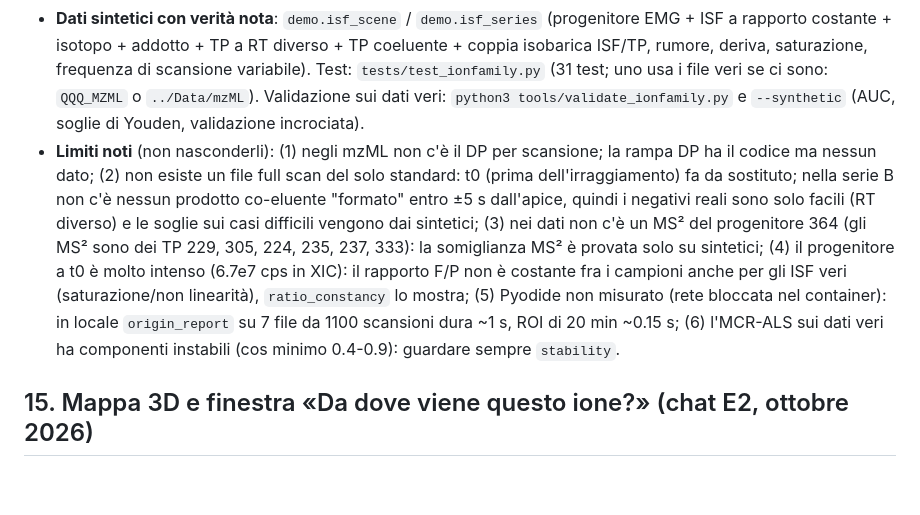
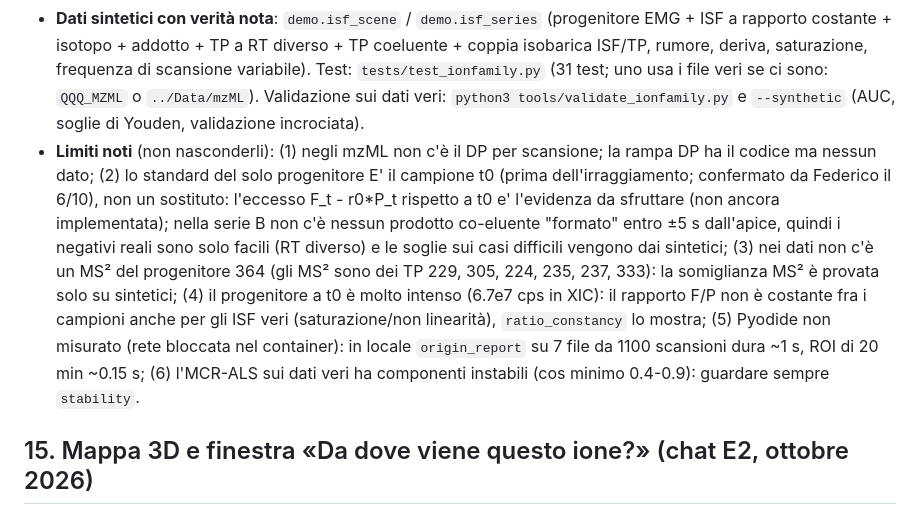
Before and after one commit to Freeesta/QqQ-lab, a Markdown page: AGENTS.md, the part around the change. Drawn GitHub-style; blank space fills up the shorter version.

```diff
--- a/AGENTS.md
+++ b/AGENTS.md
@@ -159,7 +159,7 @@ Stato lato front end: variabile globale `E` (file, pannelli), `S` (stato pagina)
 - **Problema**: il 3200 QTRAP frammenta molto in sorgente (ISF): uno ione che sembra un TP spesso è un frammento del progenitore (flufenacet: 194, 152, 124 sono ISF; il 194 è lo ione base del picco a 14.3 min). `qqq_lab/ionfamily.py` (solo numpy, gira in Pyodide) **misura e non conclude**: ROI in stile centWave (`build_rois`, ±0.35 Da, cache), baseline AsLS/SNIP, Savitzky-Golay, picchi CWT con apice ± sigma e FWHM (`detect_peaks`), somiglianza dei profili nella finestra del picco con p-value per traslazione e IC bootstrap a blocchi (`profile_similarity`), F = r·P con total least squares pesata + Theil-Sen (`ratio_fit`, `ratio_constancy` = Q di Cochran fra campioni), cinetica fra campioni con decadimento 1° ordine e A→B→C (`kinetics`), famiglie di ioni e ruoli isotopo/addotto/perdita neutra con vincolo di formula (`ion_families`, `annotate_roles`, `isotope_check`), MCR-ALS/NMF con stabilità (`mcr_als`, `mcr_stability`, `deconvolve_window`), rampa DP (`source_ramp`), somiglianza MS² (`ms2_similarity`, `ms2_membership`), ROC/AUC/soglie (`auc`, `youden_threshold`, `cv_threshold`, `calibrate_thresholds`), e `origin_report` che li assembla (JSON, nessun verdetto, avvisi in italiano). `to_jsonable` rende serializzabile qualunque risultato.
 - **Endpoint**: `GET /api/origin?k=<file>&mz=<ione>&parent=<progenitore>[&rt0&rt1&formula]` (`api.py` → `App.origin` in `server.py`, che usa tutti i file full scan non-bianco della sessione e, se c'è un MS² del progenitore, `ms2_membership`/`ms2_similarity`). Nessun verdetto: l'unica frase "conclusiva" sarà il campo di testo dello studente (Fase 2).
 - **Dati sintetici con verità nota**: `demo.isf_scene` / `demo.isf_series` (progenitore EMG + ISF a rapporto costante + isotopo + addotto + TP a RT diverso + TP coeluente + coppia isobarica ISF/TP, rumore, deriva, saturazione, frequenza di scansione variabile). Test: `tests/test_ionfamily.py` (31 test; uno usa i file veri se ci sono: `QQQ_MZML` o `../Data/mzML`). Validazione sui dati veri: `python3 tools/validate_ionfamily.py` e `--synthetic` (AUC, soglie di Youden, validazione incrociata).
-- **Limiti noti** (non nasconderli): (1) negli mzML non c'è il DP per scansione; la rampa DP ha il codice ma nessun dato; (2) non esiste un file full scan del solo standard: t0 (prima dell'irraggiamento) fa da sostituto; nella serie B non c'è nessun prodotto co-eluente "formato" entro ±5 s dall'apice, quindi i negativi reali sono solo facili (RT diverso) e le soglie sui casi difficili vengono dai sintetici; (3) nei dati non c'è un MS² del progenitore 364 (gli MS² sono dei TP 229, 305, 224, 235, 237, 333): la somiglianza MS² è provata solo su sintetici; (4) il progenitore a t0 è molto intenso (6.7e7 cps in XIC): il rapporto F/P non è costante fra i campioni anche per gli ISF veri (saturazione/non linearità), `ratio_constancy` lo mostra; (5) Pyodide non misurato (rete bloccata nel container): in locale `origin_report` su 7 file da 1100 scansioni dura ~1 s, ROI di 20 min ~0.15 s; (6) l'MCR-ALS sui dati veri ha componenti instabili (cos minimo 0.4-0.9): guardare sempre `stability`.
+- **Limiti noti** (non nasconderli): (1) negli mzML non c'è il DP per scansione; la rampa DP ha il codice ma nessun dato; (2) lo standard del solo progenitore E' il campione t0 (prima dell'irraggiamento; confermato da Federico il 6/10), non un sostituto: l'eccesso F_t - r0*P_t rispetto a t0 e' l'evidenza da sfruttare (non ancora implementata); nella serie B non c'è nessun prodotto co-eluente "formato" entro ±5 s dall'apice, quindi i negativi reali sono solo facili (RT diverso) e le soglie sui casi difficili vengono dai sintetici; (3) nei dati non c'è un MS² del progenitore 364 (gli MS² sono dei TP 229, 305, 224, 235, 237, 333): la somiglianza MS² è provata solo su sintetici; (4) il progenitore a t0 è molto intenso (6.7e7 cps in XIC): il rapporto F/P non è costante fra i campioni anche per gli ISF veri (saturazione/non linearità), `ratio_constancy` lo mostra; (5) Pyodide non misurato (rete bloccata nel container): in locale `origin_report` su 7 file da 1100 scansioni dura ~1 s, ROI di 20 min ~0.15 s; (6) l'MCR-ALS sui dati veri ha componenti instabili (cos minimo 0.4-0.9): guardare sempre `stability`.
 
 ## 15. Mappa 3D e finestra «Da dove viene questo ione?» (chat E2, ottobre 2026)
 - **Mappa RT-m/z 2D/3D** (`explore.js`): interruttore 2D | 3D nell'intestazione del pannello mappa (`p.view`, `setMapView`: in 3D il pannello cresce a 470 px e poi torna com'era). La 3D (`draw3d`) è una superficie disegnata sul canvas 2D con l'algoritmo del pittore (niente WebGL, compatibile con la CSP): ogni cella è il MASSIMO dei bin che copre, altezza = scala dei colori scelta (radice/lineare/log), colori come in 2D; trascinando si ruota (`p.az`, `p.elv`; NON usare `p.el`, che è l'elemento DOM del pannello), Maiusc+trascina sposta, Ctrl/Cmd+rotella ingrandisce intorno al centro; zona e XIC si scelgono in 2D (stessa finestra). Il clic destro in 3D propone di tornare in 2D.
```
Also changed, not shown: PROMPT_PROSSIMA_CHAT.md (+1 -1 lines).
